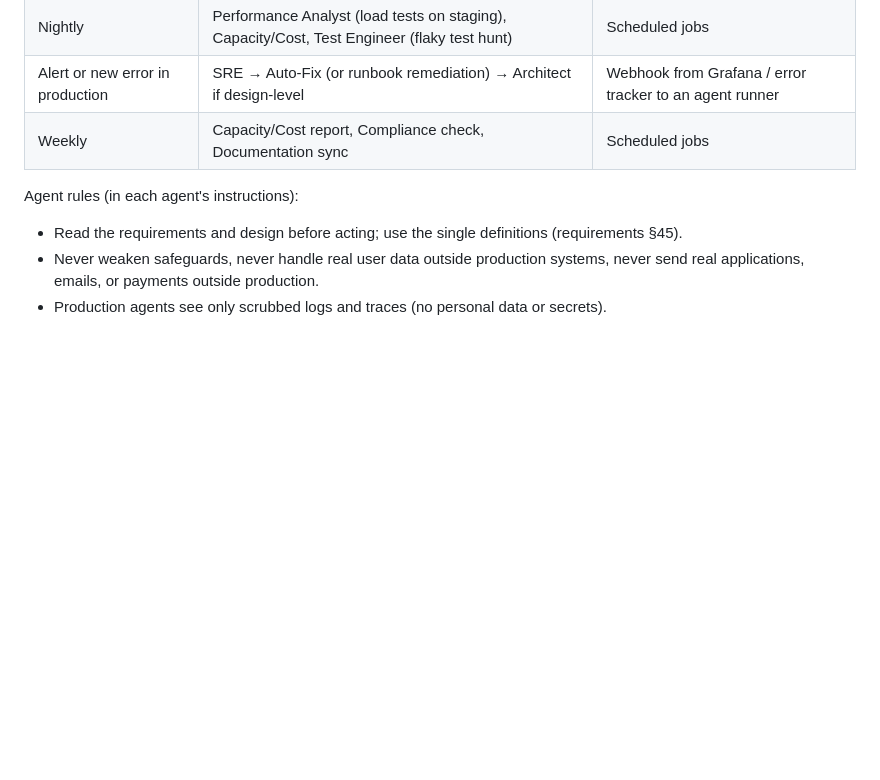
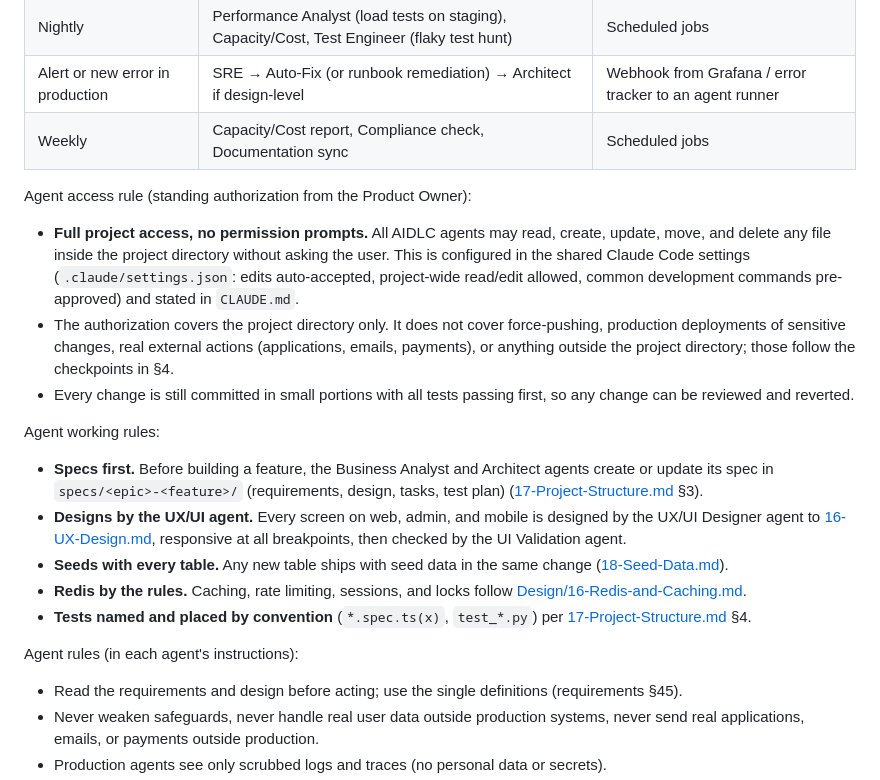
Before and after one commit to saidul-islam-rajib/CareerPilot, a Markdown page: Planning/10-AIDLC-Agents.md, the part around the change. Rendered like a GitHub page; blank space fills up the shorter version.

Commit message:
Add AIDLC agent access and working rules
Co-Authored-By: Claude Opus 5.5 <noreply@anthropic.com>

```diff
--- a/Planning/10-AIDLC-Agents.md
+++ b/Planning/10-AIDLC-Agents.md
@@ -69,6 +69,20 @@ All agents are Claude-based. Each has its own instructions, tools, permissions,
 | Alert or new error in production | SRE → Auto-Fix (or runbook remediation) → Architect if design-level | Webhook from Grafana / error tracker to an agent runner |
 | Weekly | Capacity/Cost report, Compliance check, Documentation sync | Scheduled jobs |
 
+Agent access rule (standing authorization from the Product Owner):
+
+- **Full project access, no permission prompts.** All AIDLC agents may read, create, update, move, and delete any file inside the project directory without asking the user. This is configured in the shared Claude Code settings (`.claude/settings.json`: edits auto-accepted, project-wide read/edit allowed, common development commands pre-approved) and stated in `CLAUDE.md`.
+- The authorization covers the project directory only. It does not cover force-pushing, production deployments of sensitive changes, real external actions (applications, emails, payments), or anything outside the project directory; those follow the checkpoints in §4.
+- Every change is still committed in small portions with all tests passing first, so any change can be reviewed and reverted.
+
+Agent working rules:
+
+- **Specs first.** Before building a feature, the Business Analyst and Architect agents create or update its spec in `specs/<epic>-<feature>/` (requirements, design, tasks, test plan) ([17-Project-Structure.md](17-Project-Structure.md) §3).
+- **Designs by the UX/UI agent.** Every screen on web, admin, and mobile is designed by the UX/UI Designer agent to [16-UX-Design.md](16-UX-Design.md), responsive at all breakpoints, then checked by the UI Validation agent.
+- **Seeds with every table.** Any new table ships with seed data in the same change ([18-Seed-Data.md](18-Seed-Data.md)).
+- **Redis by the rules.** Caching, rate limiting, sessions, and locks follow [Design/16-Redis-and-Caching.md](Design/16-Redis-and-Caching.md).
+- **Tests named and placed by convention** (`*.spec.ts(x)`, `test_*.py`) per [17-Project-Structure.md](17-Project-Structure.md) §4.
+
 Agent rules (in each agent's instructions):
 
 - Read the requirements and design before acting; use the single definitions (requirements §45).
```
